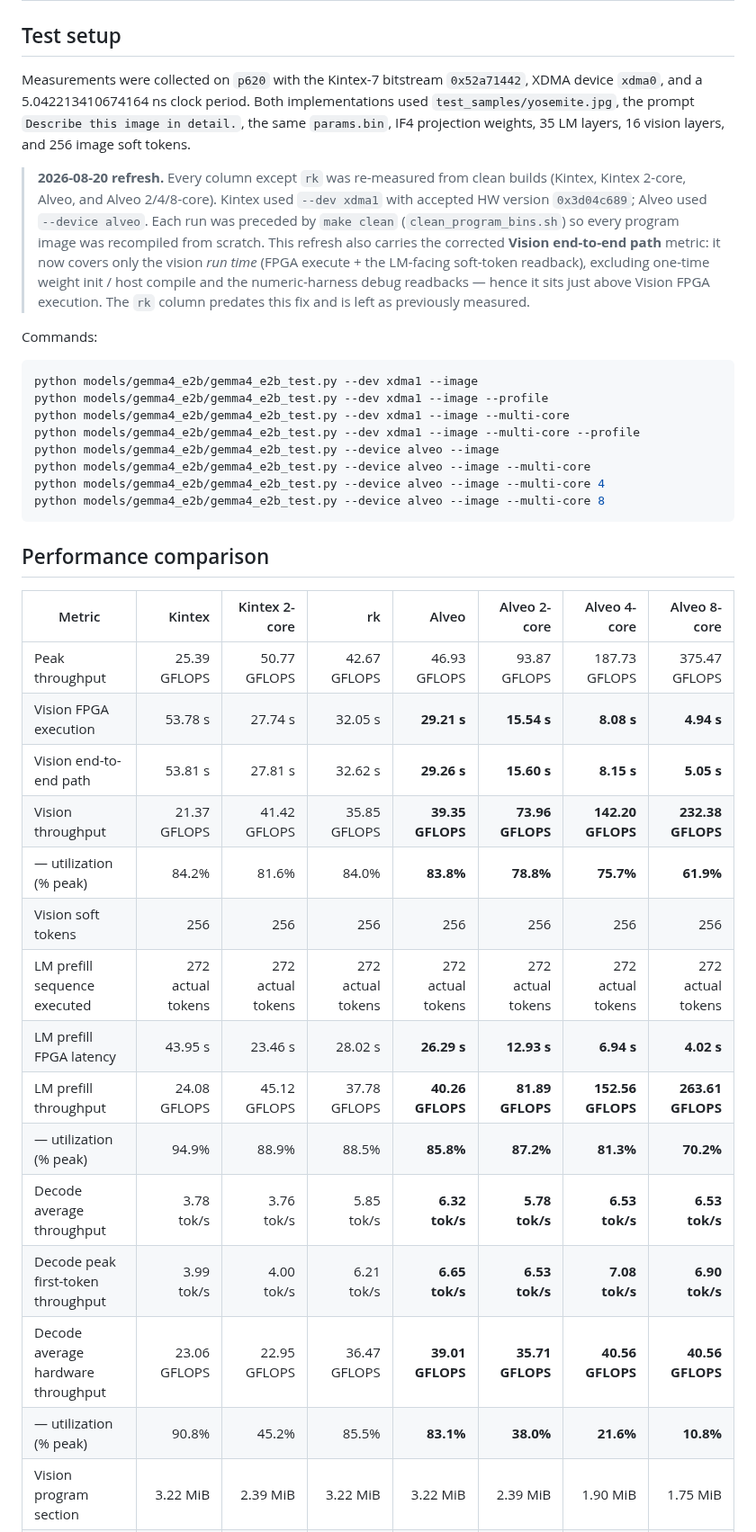
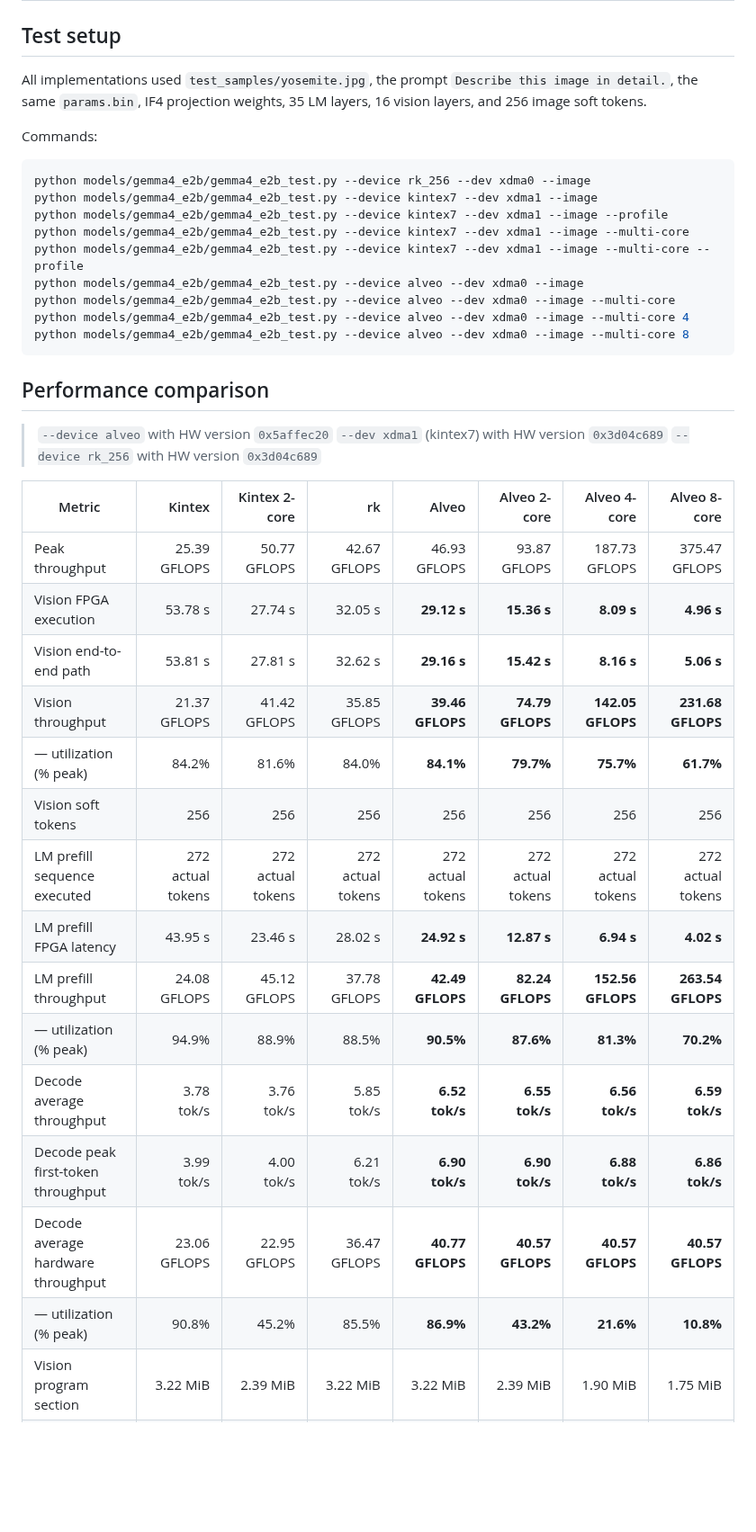
Before and after one commit to apex-compute/unified-engine, a Markdown page: models/gemma4_e2b/gemma4_e2b_performance.md, the part around the change. Shown at 90% size. Rendered like a GitHub page; blank space fills up the shorter version.

Commit message:
update performance

````diff
--- a/models/gemma4_e2b/gemma4_e2b_performance.md
+++ b/models/gemma4_e2b/gemma4_e2b_performance.md
@@ -2,55 +2,45 @@
 
 ## Test setup
 
-Measurements were collected on `p620` with the Kintex-7 bitstream
-`0x52a71442`, XDMA device `xdma0`, and a 5.042213410674164 ns clock period.
-Both implementations used `test_samples/yosemite.jpg`, the prompt
+All implementations used `test_samples/yosemite.jpg`, the prompt
 `Describe this image in detail.`, the same `params.bin`, IF4 projection
 weights, 35 LM layers, 16 vision layers, and 256 image soft tokens.
-
-> **2026-08-20 refresh.** Every column except `rk` was re-measured from clean
-> builds (Kintex, Kintex 2-core, Alveo, and Alveo 2/4/8-core). Kintex used
-> `--dev xdma1` with accepted HW version `0x3d04c689`; Alveo used
-> `--device alveo`. Each run was preceded by `make clean`
-> (`clean_program_bins.sh`) so every program image was recompiled from scratch.
-> This refresh also carries the corrected **Vision end-to-end path** metric:
-> it now covers only the vision *run time* (FPGA execute + the LM-facing
-> soft-token readback), excluding one-time weight init / host compile and the
-> numeric-harness debug readbacks — hence it sits just above Vision FPGA
-> execution. The `rk` column predates this fix and is left as previously
-> measured.
 
 Commands:
 
 ```bash
-python models/gemma4_e2b/gemma4_e2b_test.py --dev xdma1 --image
-python models/gemma4_e2b/gemma4_e2b_test.py --dev xdma1 --image --profile
-python models/gemma4_e2b/gemma4_e2b_test.py --dev xdma1 --image --multi-core
-python models/gemma4_e2b/gemma4_e2b_test.py --dev xdma1 --image --multi-core --profile
-python models/gemma4_e2b/gemma4_e2b_test.py --device alveo --image
-python models/gemma4_e2b/gemma4_e2b_test.py --device alveo --image --multi-core
-python models/gemma4_e2b/gemma4_e2b_test.py --device alveo --image --multi-core 4
-python models/gemma4_e2b/gemma4_e2b_test.py --device alveo --image --multi-core 8
+python models/gemma4_e2b/gemma4_e2b_test.py --device rk_256 --dev xdma0 --image
+python models/gemma4_e2b/gemma4_e2b_test.py --device kintex7 --dev xdma1 --image
+python models/gemma4_e2b/gemma4_e2b_test.py --device kintex7 --dev xdma1 --image --profile
+python models/gemma4_e2b/gemma4_e2b_test.py --device kintex7 --dev xdma1 --image --multi-core
+python models/gemma4_e2b/gemma4_e2b_test.py --device kintex7 --dev xdma1 --image --multi-core --profile
+python models/gemma4_e2b/gemma4_e2b_test.py --device alveo --dev xdma0 --image
+python models/gemma4_e2b/gemma4_e2b_test.py --device alveo --dev xdma0 --image --multi-core
+python models/gemma4_e2b/gemma4_e2b_test.py --device alveo --dev xdma0 --image --multi-core 4
+python models/gemma4_e2b/gemma4_e2b_test.py --device alveo --dev xdma0 --image --multi-core 8
 ```
 
 ## Performance comparison
+> `--device alveo` with HW version `0x5affec20`
+> `--dev xdma1` (kintex7) with HW version `0x3d04c689`
+> `--device rk_256` with HW version `0x3d04c689`
 
 | Metric | Kintex | Kintex 2-core | rk | Alveo | Alveo 2-core | Alveo 4-core | Alveo 8-core |
 |---|---:|---:|---:|---:|---:|---:|---:|
 | Peak throughput | 25.39 GFLOPS | 50.77 GFLOPS | 42.67 GFLOPS | 46.93 GFLOPS | 93.87 GFLOPS | 187.73 GFLOPS | 375.47 GFLOPS |
-| Vision FPGA execution | 53.78 s | 27.74 s | 32.05 s | **29.21 s** | **15.54 s** | **8.08 s** | **4.94 s** |
-| Vision end-to-end path | 53.81 s | 27.81 s | 32.62 s | **29.26 s** | **15.60 s** | **8.15 s** | **5.05 s** |
-| Vision throughput | 21.37 GFLOPS | 41.42 GFLOPS | 35.85 GFLOPS | **39.35 GFLOPS** | **73.96 GFLOPS** | **142.20 GFLOPS** | **232.38 GFLOPS** |
-| — utilization (% peak) | 84.2% | 81.6% | 84.0% | **83.8%** | **78.8%** | **75.7%** | **61.9%** |
+| Vision FPGA execution | 53.78 s | 27.74 s | 32.05 s | **29.12 s** | **15.36 s** | **8.09 s** | **4.96 s** |
+| Vision end-to-end path | 53.81 s | 27.81 s | 32.62 s | **29.16 s** | **15.42 s** | **8.16 s** | **5.06 s** |
+| Vision throughput | 21.37 GFLOPS | 41.42 GFLOPS | 35.85 GFLOPS | **39.46 GFLOPS** | **74.79 GFLOPS** | **142.05 GFLOPS** | **231.68 GFLOPS** |
+| — utilization (% peak) | 84.2% | 81.6% | 84.0% | **84.1%** | **79.7%** | **75.7%** | **61.7%** |
 | Vision soft tokens | 256 | 256 | 256 | 256 | 256 | 256 | 256 |
 | LM prefill sequence executed | 272 actual tokens | 272 actual tokens | 272 actual tokens | 272 actual tokens | 272 actual tokens | 272 actual tokens | 272 actual tokens |
-| LM prefill FPGA latency | 43.95 s | 23.46 s | 28.02 s | **26.29 s** | **12.93 s** | **6.94 s** | **4.02 s** |
-| LM prefill throughput | 24.08 GFLOPS | 45.12 GFLOPS | 37.78 GFLOPS | **40.26 GFLOPS** | **81.89 GFLOPS** | **152.56 GFLOPS** | **263.61 GFLOPS** |
-| — utilization (% peak) | 94.9% | 88.9% | 88.5% | **85.8%** | **87.2%** | **81.3%** | **70.2%** |
-| Decode average throughput | 3.78 tok/s | 3.76 tok/s | 5.85 tok/s | **6.32 tok/s** | **5.78 tok/s** | **6.53 tok/s** | **6.53 tok/s** |
-| Decode peak first-token throughput | 3.99 tok/s | 4.00 tok/s | 6.21 tok/s | **6.65 tok/s** | **6.53 tok/s** | **7.08 tok/s** | **6.90 tok/s** |
-| Decode average hardware throughput | 23.06 GFLOPS | 22.95 GFLOPS | 36.47 GFLOPS | **39.01 GFLOPS** | **35.71 GFLOPS** | **40.56 GFLOPS** | **40.56 GFLOPS** |
-| — utilization (% peak) | 90.8% | 45.2% | 85.5% | **83.1%** | **38.0%** | **21.6%** | **10.8%** |
+| LM prefill FPGA latency | 43.95 s | 23.46 s | 28.02 s | **24.92 s** | **12.87 s** | **6.94 s** | **4.02 s** |
+| LM prefill throughput | 24.08 GFLOPS | 45.12 GFLOPS | 37.78 GFLOPS | **42.49 GFLOPS** | **82.24 GFLOPS** | **152.56 GFLOPS** | **263.54 GFLOPS** |
+| — utilization (% peak) | 94.9% | 88.9% | 88.5% | **90.5%** | **87.6%** | **81.3%** | **70.2%** |
+| Decode average throughput | 3.78 tok/s | 3.76 tok/s | 5.85 tok/s | **6.52 tok/s** | **6.55 tok/s** | **6.56 tok/s** | **6.59 tok/s** |
+| Decode peak first-token throughput | 3.99 tok/s | 4.00 tok/s | 6.21 tok/s | **6.90 tok/s** | **6.90 tok/s** | **6.88 tok/s** | **6.86 tok/s** |
+| Decode average hardware throughput | 23.06 GFLOPS | 22.95 GFLOPS | 36.47 GFLOPS | **40.77 GFLOPS** | **40.57 GFLOPS** | **40.57 GFLOPS** | **40.57 GFLOPS** |
+| — utilization (% peak) | 90.8% | 45.2% | 85.5% | **86.9%** | **43.2%** | **21.6%** | **10.8%** |
 | Vision program section | 3.22 MiB | 2.39 MiB | 3.22 MiB | 3.22 MiB | 2.39 MiB | 1.90 MiB | 1.75 MiB |
 | Prefill program section | 5.85 MiB | 4.77 MiB | 5.85 MiB | 5.85 MiB | 4.77 MiB | 4.06 MiB | 3.72 MiB |
 | Decode program section | 1.42 MiB | 1.42 MiB | 1.42 MiB | 1.42 MiB | 1.42 MiB | 1.42 MiB | 1.42 MiB |
````
